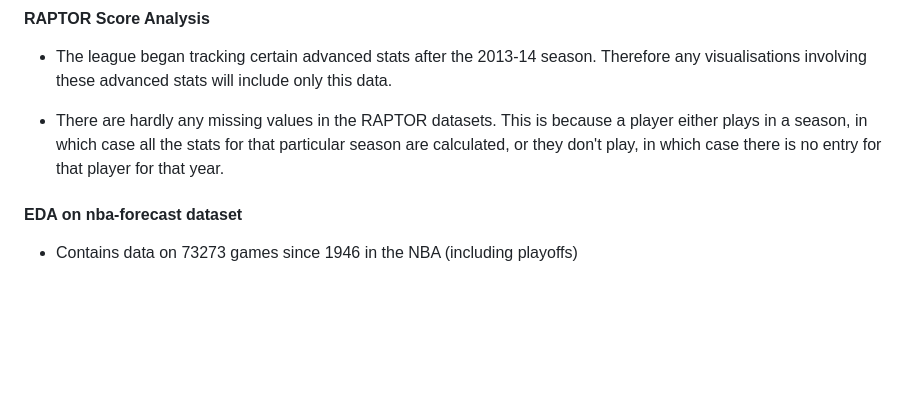
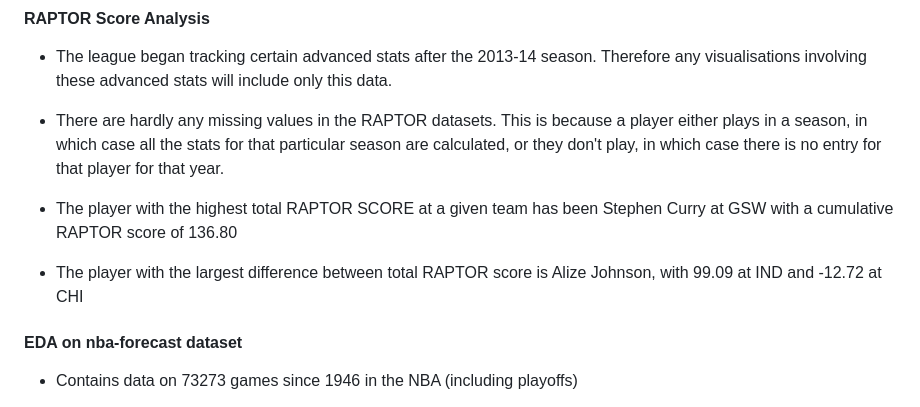
Before and after one commit to com-480-data-visualization/project-2023-dunkdata, a Markdown page: README.md, the part around the change. Rendered like a GitHub page; blank space fills up the shorter version.

Commit message:
raptor modified

```diff
--- a/README.md
+++ b/README.md
@@ -73,6 +73,10 @@ _**Please note:** we have split our EDA across 3 notebooks, one looking at each
 
 * There are hardly any missing values in the RAPTOR datasets. This is because a player either plays in a season, in which case all the stats for that particular season are calculated, or they don't play, in which case there is no entry for that player for that year.
 
+* The player with the highest total RAPTOR SCORE at a given team has been Stephen Curry at GSW with a cumulative RAPTOR score of 136.80
+
+* The player with the largest difference between total RAPTOR score is Alize Johnson, with 99.09 at IND and -12.72 at CHI
+
 #### EDA on nba-forecast dataset
 
 - Contains data on 73273 games since 1946 in the NBA (including playoffs)
```
